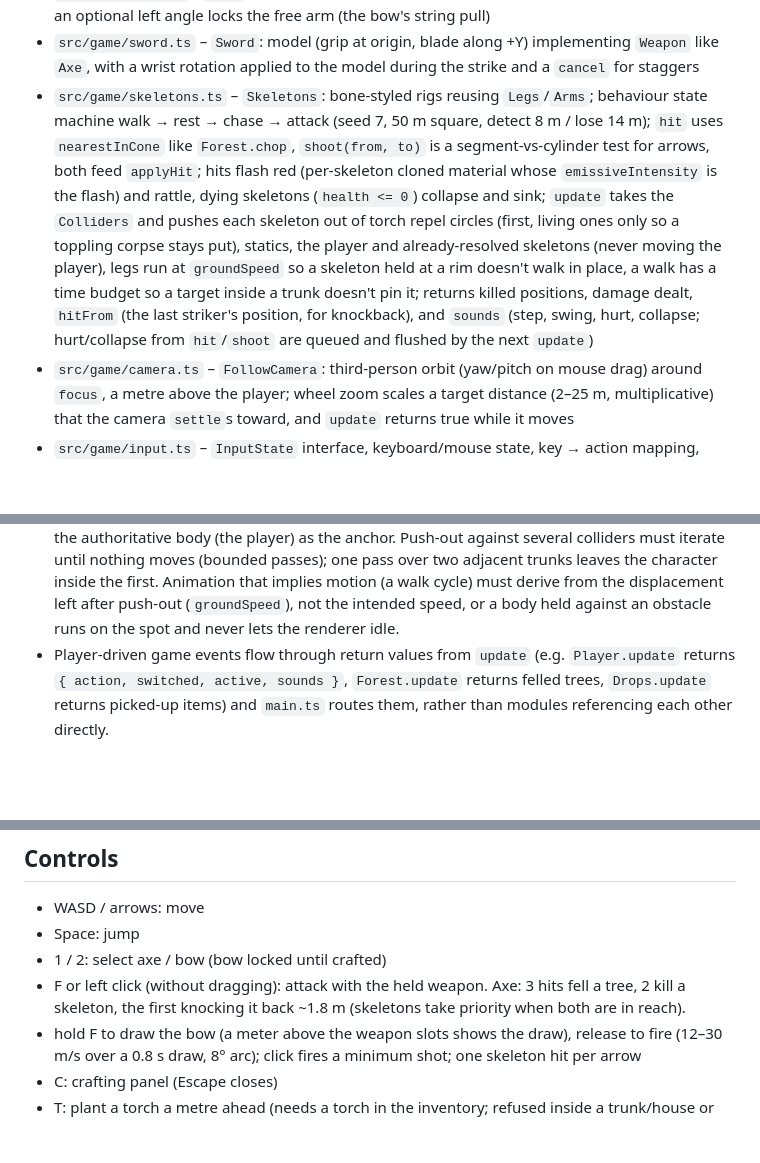
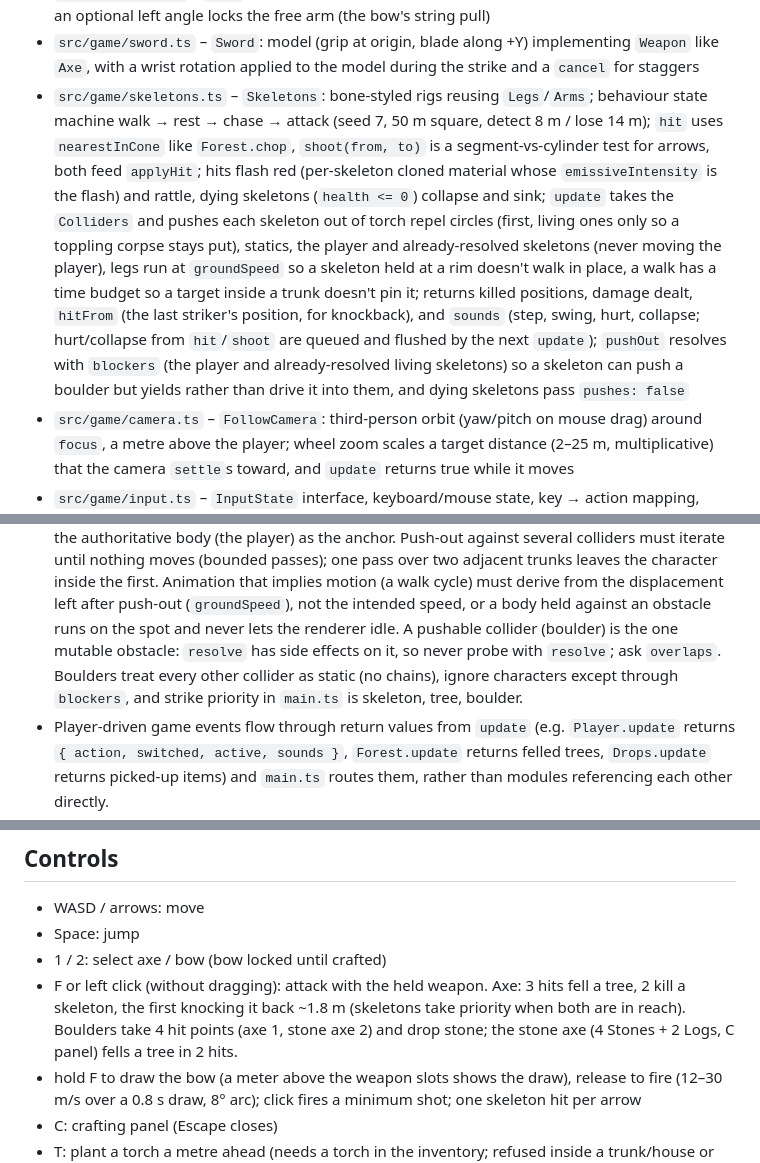
Before and after one commit to dhedegaard/vibecraft, a Markdown page: CLAUDE.md, 3 parts joined by grey strips. Drawn GitHub-style; blank space fills up the shorter version.

```diff
--- a/CLAUDE.md
+++ b/CLAUDE.md
@@ -120,7 +124,7 @@ Feature work goes on a branch and lands with `git merge --no-ff` into main (neve
 - `src/game/legs.ts` – `Legs`: hip-pivot leg meshes with a speed-driven walk cycle; `update` returns `{ moved, stepped }`; `stepped` marks a foot planting for footstep sounds
 - `src/game/arms.ts` – `Arms`: shoulder-pivot arms; right hand holds an item and follows its pose; an optional left angle locks the free arm (the bow's string pull)
 - `src/game/sword.ts` – `Sword`: model (grip at origin, blade along +Y) implementing `Weapon` like `Axe`, with a wrist rotation applied to the model during the strike and a `cancel` for staggers
-- `src/game/skeletons.ts` – `Skeletons`: bone-styled rigs reusing `Legs`/`Arms`; behaviour state machine walk → rest → chase → attack (seed 7, 50 m square, detect 8 m / lose 14 m); `hit` uses `nearestInCone` like `Forest.chop`, `shoot(from, to)` is a segment-vs-cylinder test for arrows, both feed `applyHit`; hits flash red (per-skeleton cloned material whose `emissiveIntensity` is the flash) and rattle, dying skeletons (`health <= 0`) collapse and sink; `update` takes the `Colliders` and pushes each skeleton out of torch repel circles (first, living ones only so a toppling corpse stays put), statics, the player and already-resolved skeletons (never moving the player), legs run at `groundSpeed` so a skeleton held at a rim doesn't walk in place, a walk has a time budget so a target inside a trunk doesn't pin it; returns killed positions, damage dealt, `hitFrom` (the last striker's position, for knockback), and `sounds` (step, swing, hurt, collapse; hurt/collapse from `hit`/`shoot` are queued and flushed by the next `update`)
+- `src/game/skeletons.ts` – `Skeletons`: bone-styled rigs reusing `Legs`/`Arms`; behaviour state machine walk → rest → chase → attack (seed 7, 50 m square, detect 8 m / lose 14 m); `hit` uses `nearestInCone` like `Forest.chop`, `shoot(from, to)` is a segment-vs-cylinder test for arrows, both feed `applyHit`; hits flash red (per-skeleton cloned material whose `emissiveIntensity` is the flash) and rattle, dying skeletons (`health <= 0`) collapse and sink; `update` takes the `Colliders` and pushes each skeleton out of torch repel circles (first, living ones only so a toppling corpse stays put), statics, the player and already-resolved skeletons (never moving the player), legs run at `groundSpeed` so a skeleton held at a rim doesn't walk in place, a walk has a time budget so a target inside a trunk doesn't pin it; returns killed positions, damage dealt, `hitFrom` (the last striker's position, for knockback), and `sounds` (step, swing, hurt, collapse; hurt/collapse from `hit`/`shoot` are queued and flushed by the next `update`); `pushOut` resolves with `blockers` (the player and already-resolved living skeletons) so a skeleton can push a boulder but yields rather than drive it into them, and dying skeletons pass `pushes: false`
 - `src/game/camera.ts` – `FollowCamera`: third-person orbit (yaw/pitch on mouse drag) around `focus`, a metre above the player; wheel zoom scales a target distance (2–25 m, multiplicative) that the camera `settle`s toward, and `update` returns true while it moves
 - `src/game/input.ts` – `InputState` interface, keyboard/mouse state, key → action mapping, `consumeZoom` (wheel pixels, lines normalised, page scroll/pinch suppressed), `consumeCraftToggle`, `consumePlace`, `consumeMute`
 
@@ -269,6 +273,7 @@ Feature work goes on a branch and lands with `git merge --no-ff` into main (neve
   Animation that implies motion (a walk cycle) must derive from the displacement
   left after push-out (`groundSpeed`), not the intended speed, or a body held
   against an obstacle runs on the spot and never lets the renderer idle.
+  A pushable collider (boulder) is the one mutable obstacle: `resolve` has side effects on it, so never probe with `resolve`; ask `overlaps`. Boulders treat every other collider as static (no chains), ignore characters except through `blockers`, and strike priority in `main.ts` is skeleton, tree, boulder.
 - Player-driven game events flow through return values from `update` (e.g.
   `Player.update` returns `{ action, switched, active, sounds }`, `Forest.update` returns
   felled trees, `Drops.update` returns picked-up items) and `main.ts` routes them,
@@ -313,7 +318,7 @@ Feature work goes on a branch and lands with `git merge --no-ff` into main (neve
 - WASD / arrows: move
 - Space: jump
 - 1 / 2: select axe / bow (bow locked until crafted)
-- F or left click (without dragging): attack with the held weapon. Axe: 3 hits fell a tree, 2 kill a skeleton, the first knocking it back ~1.8 m (skeletons take priority when both are in reach).
+- F or left click (without dragging): attack with the held weapon. Axe: 3 hits fell a tree, 2 kill a skeleton, the first knocking it back ~1.8 m (skeletons take priority when both are in reach). Boulders take 4 hit points (axe 1, stone axe 2) and drop stone; the stone axe (4 Stones + 2 Logs, C panel) fells a tree in 2 hits.
 - hold F to draw the bow (a meter above the weapon slots shows the draw), release to fire (12–30 m/s over a 0.8 s draw, 8° arc); click fires a minimum shot; one skeleton hit per arrow
 - C: crafting panel (Escape closes)
 - T: plant a torch a metre ahead (needs a torch in the inventory; refused inside a trunk/house or within 1 m of another torch). Skeletons stay 5 m from a torch; it burns two in-game days and fades over the last 30 s
```
Also changed, not shown: other parts of CLAUDE.md (+9 -5 lines), BACKLOG.md (+7 -4 lines).
